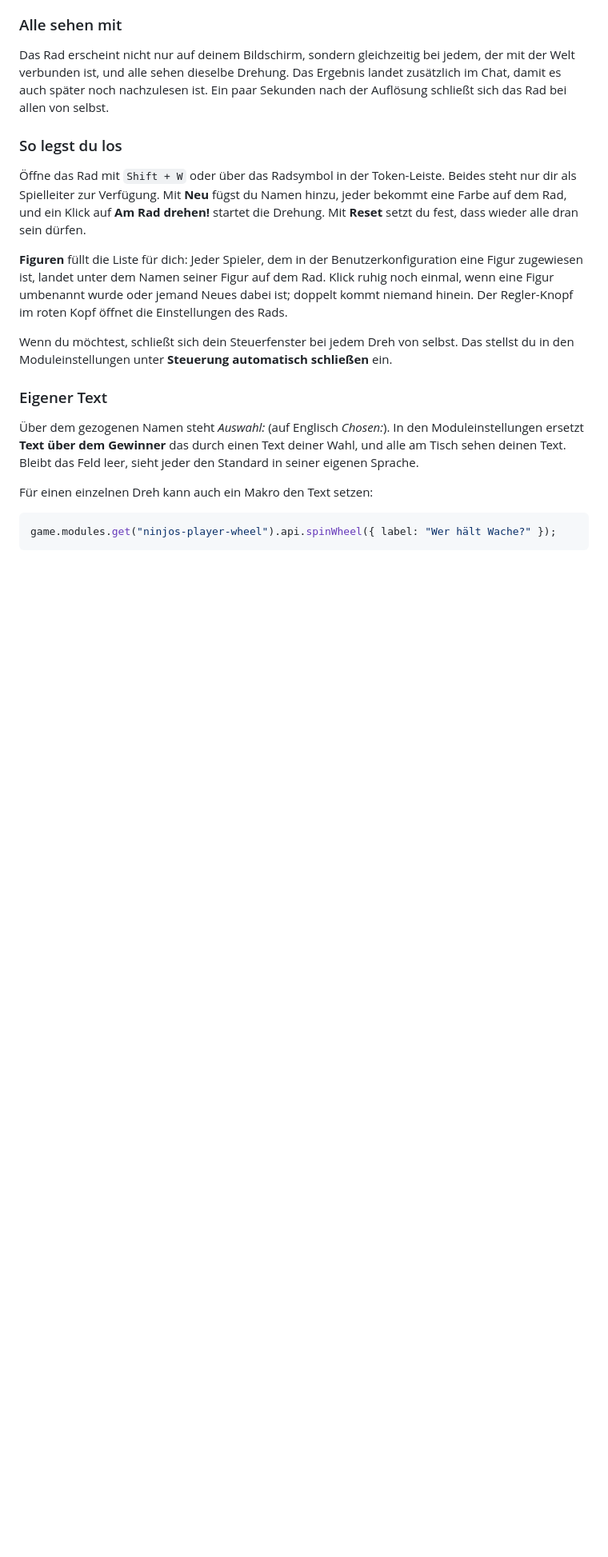
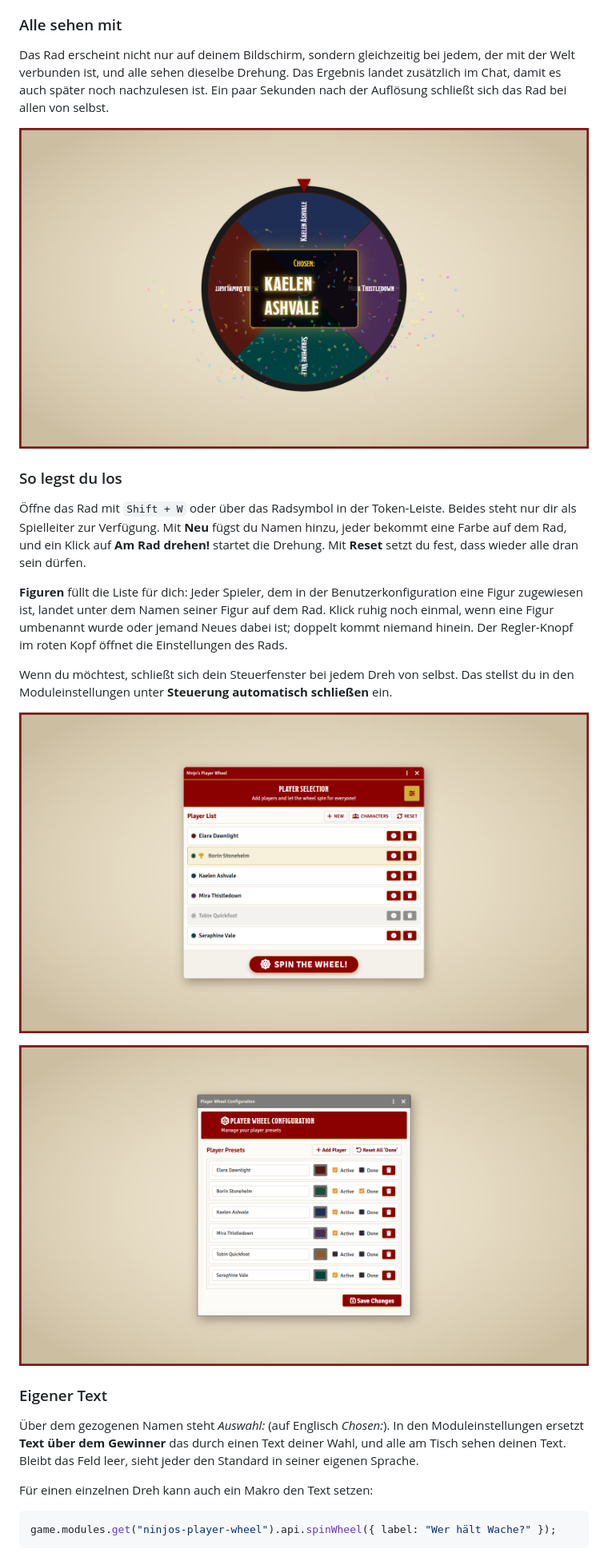
Before and after one commit to Niclasp1501/Ninjos-Player-Wheel, a Markdown page: README.md, the part around one of its changes. Shown at 80% size. Drawn GitHub-style; pictures changed too: docs/images/config.png (added), docs/images/control.png (added), docs/images/winner.png (added); blank space fills up the shorter version.

```diff
--- a/README.md
+++ b/README.md
@@ -109,6 +119,8 @@ Welt verbunden ist, und alle sehen dieselbe Drehung. Das Ergebnis landet zusätz
 es auch später noch nachzulesen ist. Ein paar Sekunden nach der Auflösung schließt sich das Rad bei
 allen von selbst.
 
+![Die Auflösung: der gezogene Name in der Mitte, mit Konfetti](docs/images/winner.png)
+
 ### So legst du los
 
 Öffne das Rad mit `Shift + W` oder über das Radsymbol in der Token-Leiste. Beides steht nur dir als
@@ -123,6 +135,10 @@ im roten Kopf öffnet die Einstellungen des Rads.
 
 Wenn du möchtest, schließt sich dein Steuerfenster bei jedem Dreh von selbst. Das stellst du in den
 Moduleinstellungen unter **Steuerung automatisch schließen** ein.
+
+![Das Steuerfenster: wer schon dran war, wer abgeschaltet ist, und der Knopf, der das Rad dreht](docs/images/control.png)
+
+![Die Spielereinstellungen: Name, Farbe, aktiv und erledigt für jeden Spieler](docs/images/config.png)
 
 ### Eigener Text
 
```
Also changed, not shown: other parts of README.md (+10 -0 lines), docs/images/spin.png (added), 1 other file.
